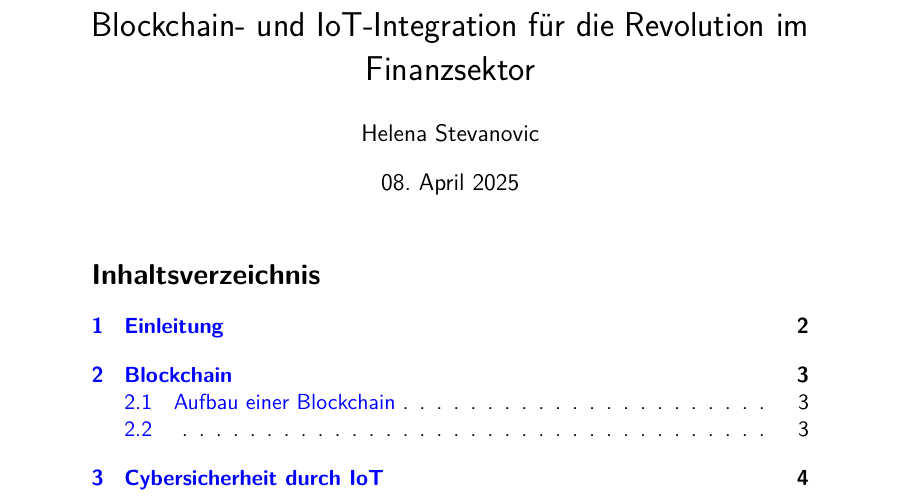
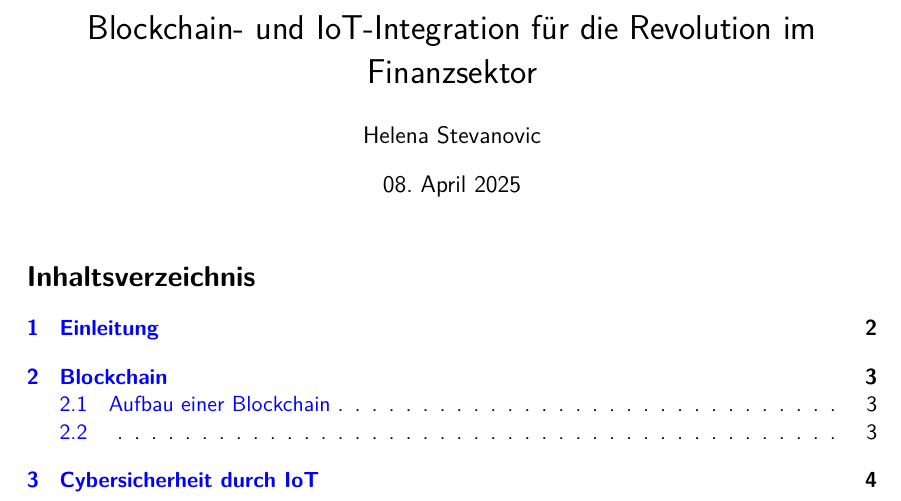
Before and after one commit to Frekrr/Seminar, a LaTeX document (Seminararbeit.tex): part of page 1 of 5, cut so that both start at the same text. Compiled offline with pdfLaTeX.

Commit message:
Added Seitenlayout

```diff
--- a/Seminararbeit.tex
+++ b/Seminararbeit.tex
@@ -4,6 +4,14 @@
     DIV=12, 		% Satzspiegel
     parskip=half,	% Absatzabstand
 ]{article}
+
+%Seitenlayout
+\usepackage{geometry}
+\geometry{
+   %left=2cm,
+   textwidth=15cm,
+   %marginpar=10cm
+   }
 
 \usepackage[utf8]{inputenc}	% Dateicodierung
 \usepackage[T1]{fontenc}	% Schriftcodierung
```
